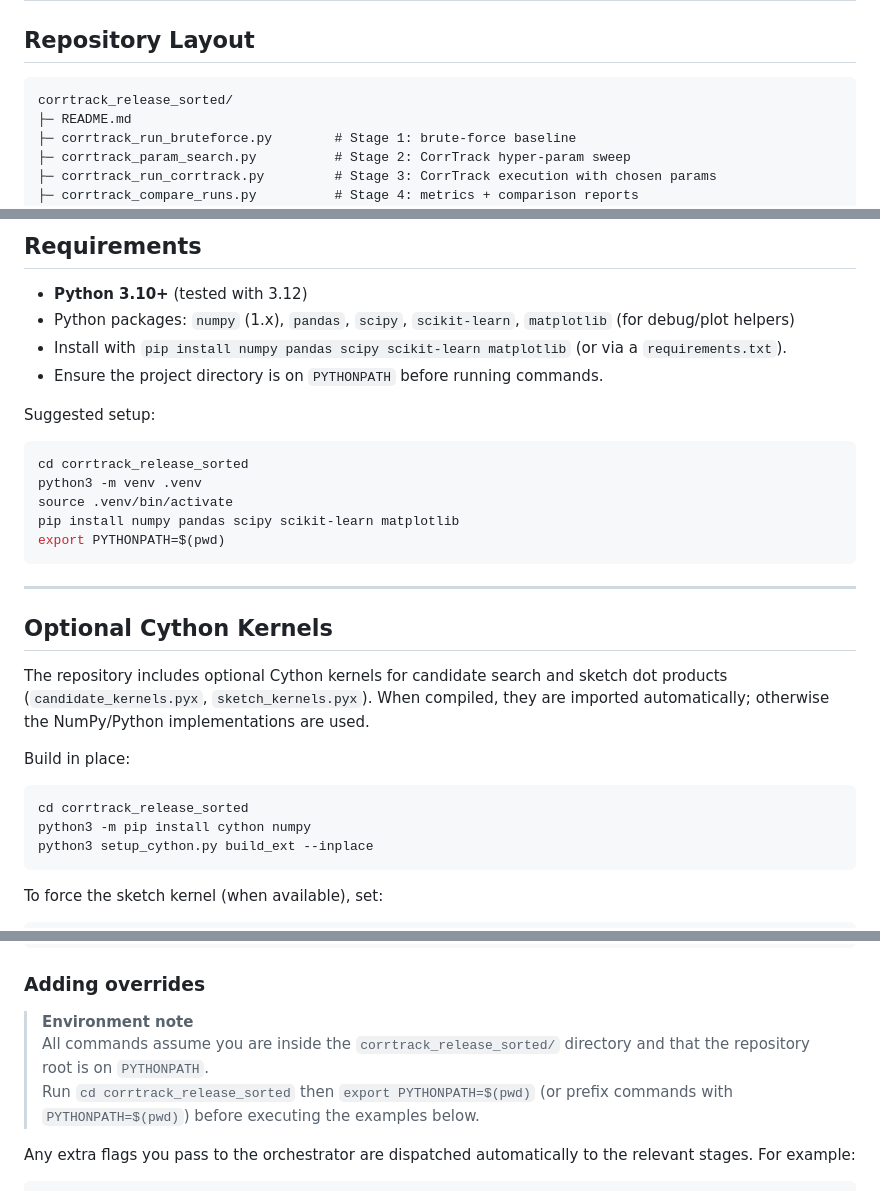
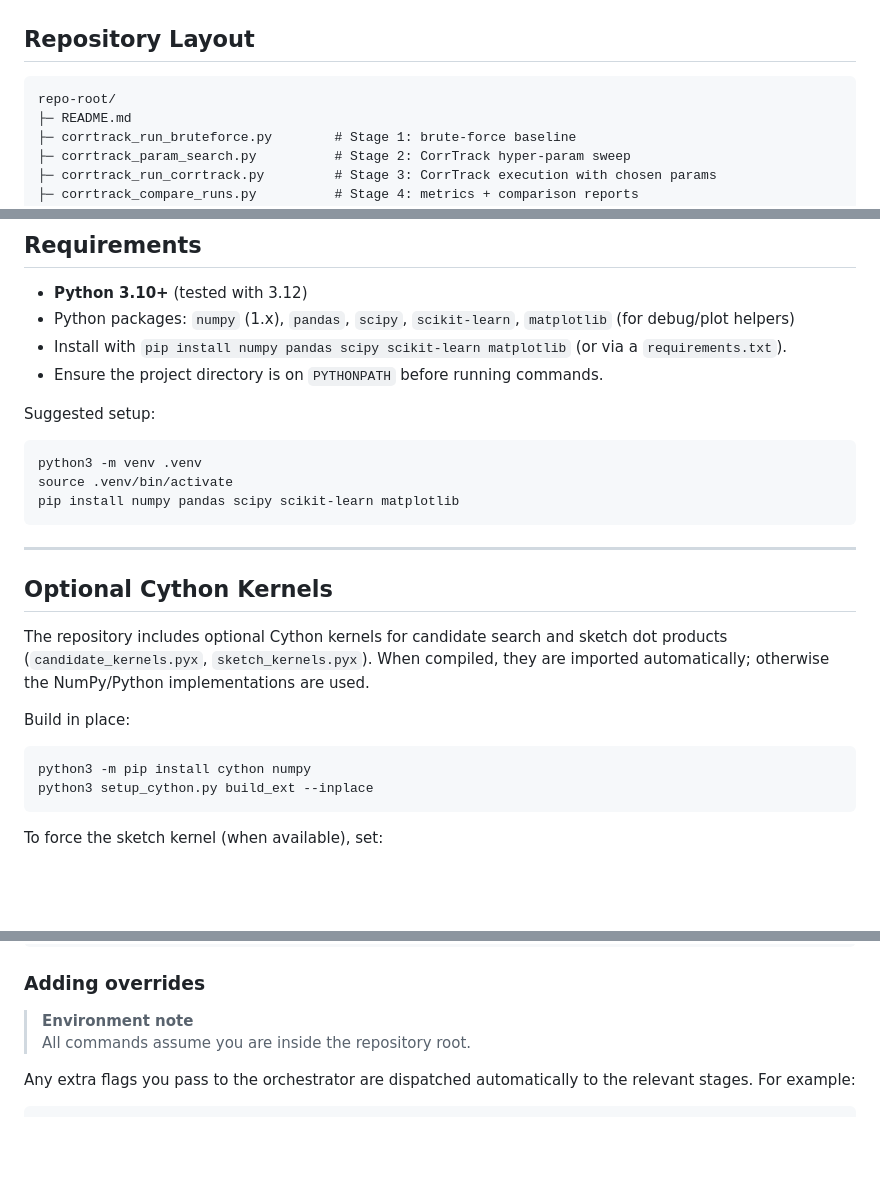
Before and after one commit to RebeccaSalles/CorrTrack, a Markdown page: README.md, 3 parts joined by grey strips. Drawn GitHub-style; blank space fills up the shorter version.

````diff
--- a/README.md
+++ b/README.md
@@ -17,7 +17,7 @@ The sections below describe the repository structure, configuration model, and h
 ## Repository Layout
 
 ```
-corrtrack_release_sorted/
+repo-root/
 ├─ README.md
 ├─ corrtrack_run_bruteforce.py        # Stage 1: brute-force baseline
 ├─ corrtrack_param_search.py          # Stage 2: CorrTrack hyper-param sweep
@@ -51,11 +51,9 @@ Utility modules such as `load_data_asos.py` are retained for backwards compatibi
 Suggested setup:
 
 ```bash
-cd corrtrack_release_sorted
 python3 -m venv .venv
 source .venv/bin/activate
 pip install numpy pandas scipy scikit-learn matplotlib
-export PYTHONPATH=$(pwd)
 ```
 
 ---
@@ -67,7 +65,6 @@ The repository includes optional Cython kernels for candidate search and sketch
 Build in place:
 
 ```bash
-cd corrtrack_release_sorted
 python3 -m pip install cython numpy
 python3 setup_cython.py build_ext --inplace
 ```
@@ -325,8 +321,7 @@ python3 run_corrtrack_experiment.py \
 ### Adding overrides
 
 > **Environment note**
-> All commands assume you are inside the `corrtrack_release_sorted/` directory and that the repository root is on `PYTHONPATH`.
-> Run `cd corrtrack_release_sorted` then `export PYTHONPATH=$(pwd)` (or prefix commands with `PYTHONPATH=$(pwd)`) before executing the examples below.
+> All commands assume you are inside the repository root.
 
 Any extra flags you pass to the orchestrator are dispatched automatically to the relevant stages. For example:
 
````
Also changed, not shown: other parts of README.md (+0 -1 lines).
